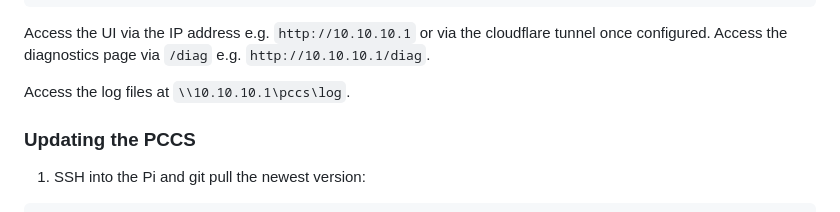
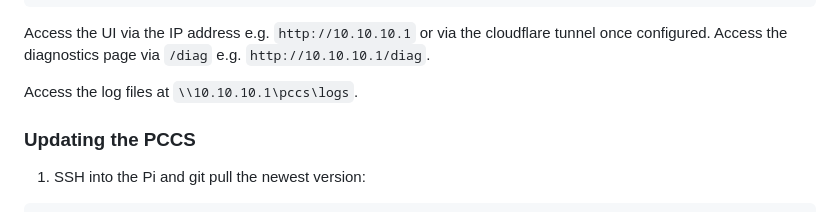
Before and after one commit to muntedpissmole/pccs, a Markdown page: README.md, the part around the change. GitHub-like rendering.

````diff
--- a/README.md
+++ b/README.md
@@ -358,7 +358,7 @@ journalctl -u pccs.service -f
 ```
 Access the UI via the IP address e.g. `http://10.10.10.1` or via the cloudflare tunnel once configured. Access the diagnostics page via `/diag` e.g. `http://10.10.10.1/diag`.
 
-Access the log files at `\\10.10.10.1\pccs\log`.
+Access the log files at `\\10.10.10.1\pccs\logs`.
 
 ### Updating the PCCS
 1.  SSH into the Pi and git pull the newest version:
````
